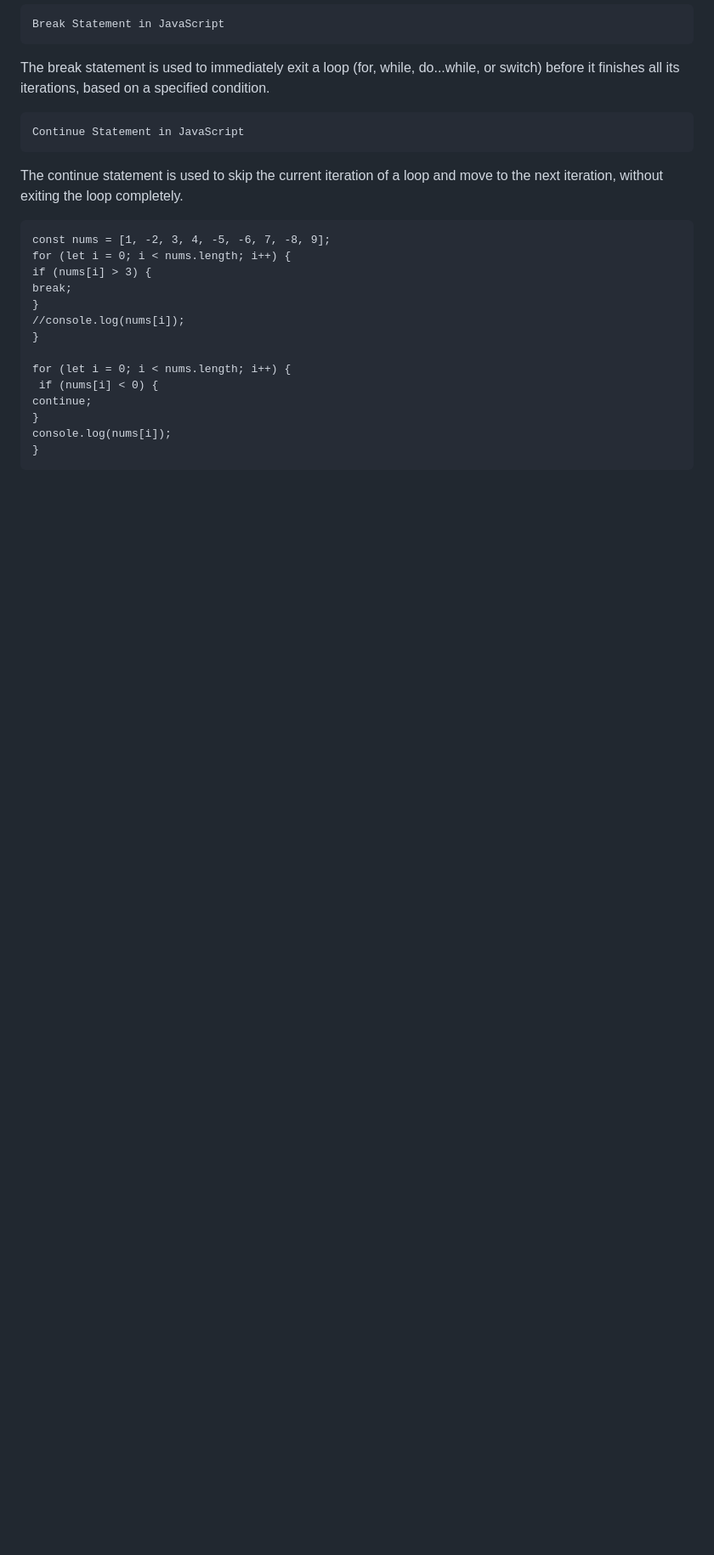
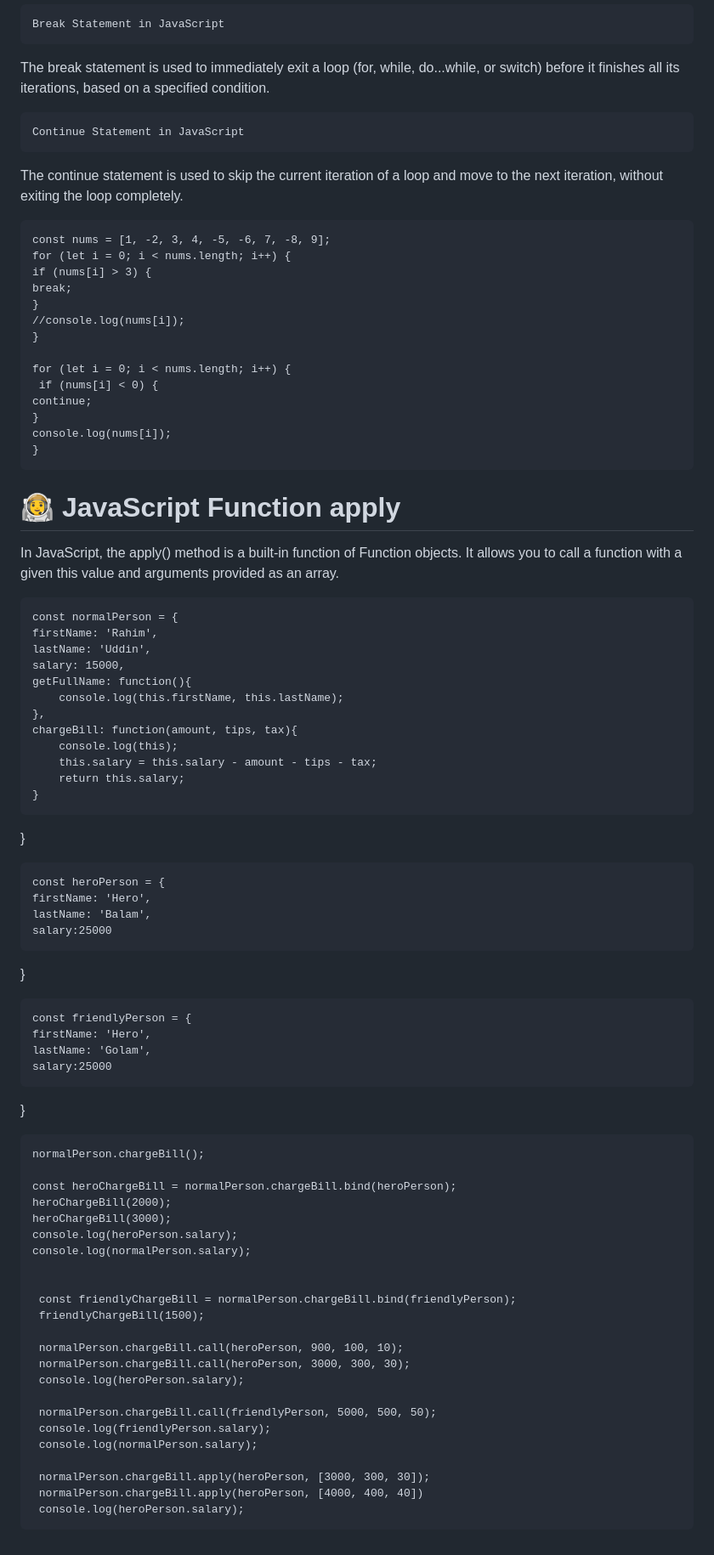
Before and after one commit to Hazrat-Ali9/JavaScript-Basic-To-Advanced, a Markdown page: README.md, the part around the change. Shown: that part at 85% size. Rendered like a GitHub page; blank space fills up the shorter version.

Commit message:
Call Apply in javascript   🚢

```diff
--- a/README.md
+++ b/README.md
@@ -161,3 +161,56 @@ The continue statement is used to skip the current iteration of a loop and move
     }
     console.log(nums[i]);
     }
+
+# 👩‍🚀 JavaScript Function apply
+In JavaScript, the apply() method is a built-in function of Function objects. It allows you to call a function with a given this value and arguments provided as an array.
+
+    const normalPerson = {
+    firstName: 'Rahim',
+    lastName: 'Uddin',
+    salary: 15000,
+    getFullName: function(){
+        console.log(this.firstName, this.lastName);
+    },
+    chargeBill: function(amount, tips, tax){
+        console.log(this);
+        this.salary = this.salary - amount - tips - tax;
+        return this.salary;
+    }
+}
+
+    const heroPerson = {
+    firstName: 'Hero',
+    lastName: 'Balam',
+    salary:25000
+}
+
+    const friendlyPerson = {
+    firstName: 'Hero',
+    lastName: 'Golam',
+    salary:25000
+}
+
+    normalPerson.chargeBill();
+
+    const heroChargeBill = normalPerson.chargeBill.bind(heroPerson);
+    heroChargeBill(2000);
+    heroChargeBill(3000);
+    console.log(heroPerson.salary);
+    console.log(normalPerson.salary);
+
+
+     const friendlyChargeBill = normalPerson.chargeBill.bind(friendlyPerson);
+     friendlyChargeBill(1500);
+
+     normalPerson.chargeBill.call(heroPerson, 900, 100, 10);
+     normalPerson.chargeBill.call(heroPerson, 3000, 300, 30);
+     console.log(heroPerson.salary);
+
+     normalPerson.chargeBill.call(friendlyPerson, 5000, 500, 50);
+     console.log(friendlyPerson.salary);
+     console.log(normalPerson.salary);
+
+     normalPerson.chargeBill.apply(heroPerson, [3000, 300, 30]);
+     normalPerson.chargeBill.apply(heroPerson, [4000, 400, 40])
+     console.log(heroPerson.salary);
```
